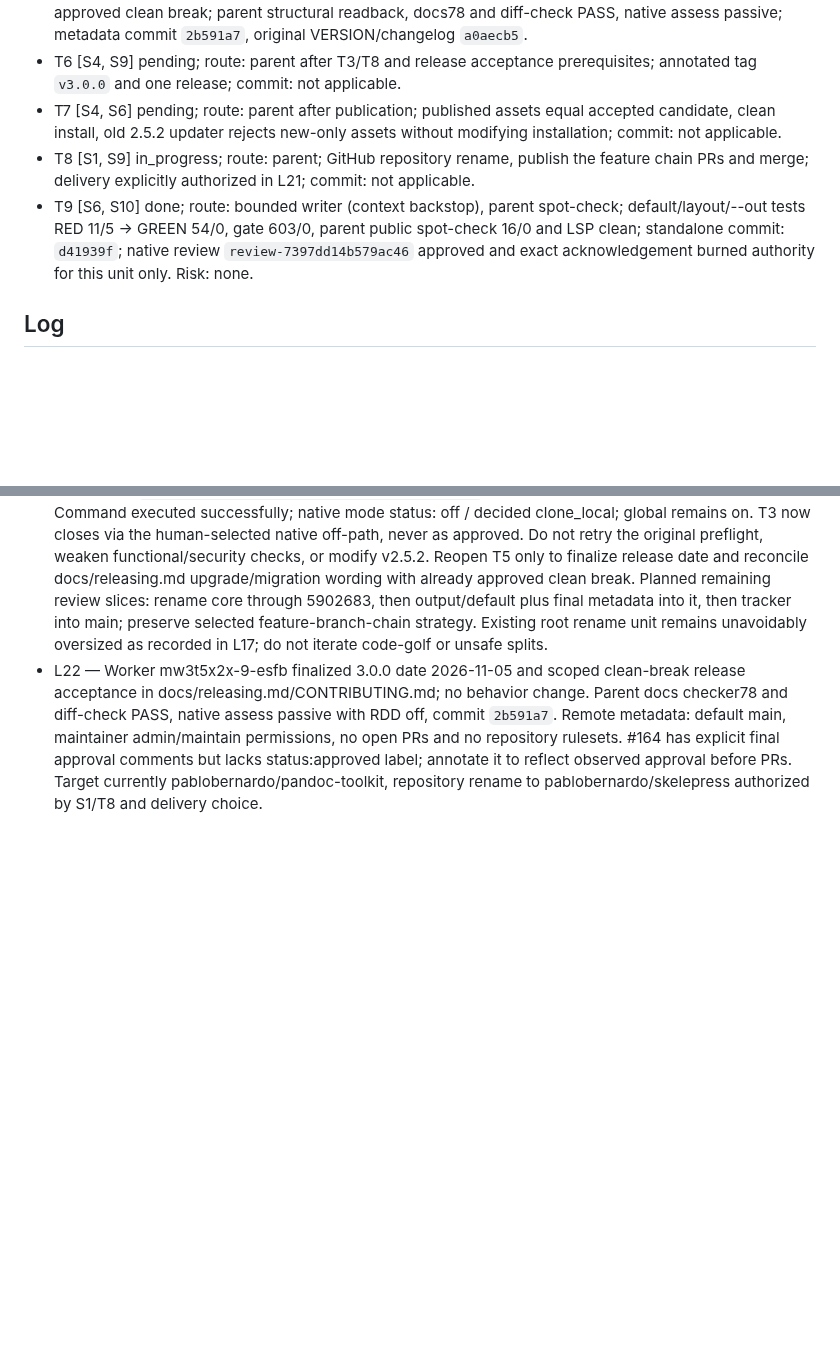
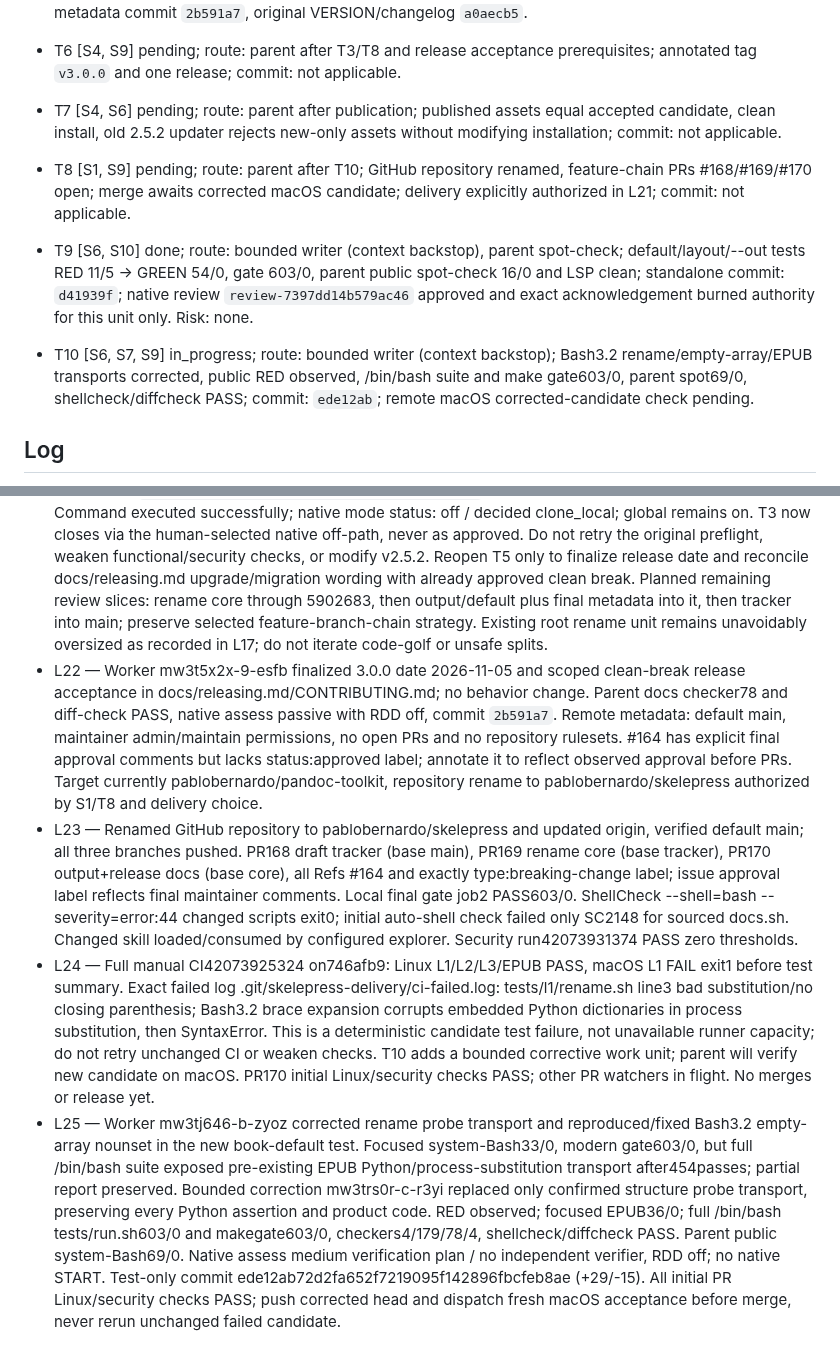
Before and after one commit to pablobernardo/pandoc-toolkit, a Markdown page: odd/tasks/skelepress-3.0.0.md, 2 parts joined by grey strips. Drawn GitHub-style; blank space fills up the shorter version.

Commit message:
docs(odd): record corrected Bash 3.2 release checks

```diff
--- a/odd/tasks/skelepress-3.0.0.md
+++ b/odd/tasks/skelepress-3.0.0.md
@@ -49,8 +49,10 @@ Scope: the rename plus the explicitly approved book output-root default in S10.
 - T5 [S4, S5, S6, S9] done; route: bounded writer finalizes release date and reconciles delivery docs with approved clean break; parent structural readback, docs78 and diff-check PASS, native assess passive; metadata commit `2b591a7`, original VERSION/changelog `a0aecb5`.
 - T6 [S4, S9] pending; route: parent after T3/T8 and release acceptance prerequisites; annotated tag `v3.0.0` and one release; commit: not applicable.
 - T7 [S4, S6] pending; route: parent after publication; published assets equal accepted candidate, clean install, old 2.5.2 updater rejects new-only assets without modifying installation; commit: not applicable.
-- T8 [S1, S9] in_progress; route: parent; GitHub repository rename, publish the feature chain PRs and merge; delivery explicitly authorized in L21; commit: not applicable.
+- T8 [S1, S9] pending; route: parent after T10; GitHub repository renamed, feature-chain PRs #168/#169/#170 open; merge awaits corrected macOS candidate; delivery explicitly authorized in L21; commit: not applicable.
 - T9 [S6, S10] done; route: bounded writer (context backstop), parent spot-check; default/layout/--out tests RED 11/5 → GREEN 54/0, gate 603/0, parent public spot-check 16/0 and LSP clean; standalone commit: `d41939f`; native review `review-7397dd14b579ac46` approved and exact acknowledgement burned authority for this unit only. Risk: none.
+
+- T10 [S6, S7, S9] in_progress; route: bounded writer (context backstop); Bash3.2 rename/empty-array/EPUB transports corrected, public RED observed, /bin/bash suite and make gate603/0, parent spot69/0, shellcheck/diffcheck PASS; commit: `ede12ab`; remote macOS corrected-candidate check pending.
 
 ## Log
 
@@ -76,3 +78,6 @@ Scope: the rename plus the explicitly approved book output-root default in S10.
 - L20 — Standalone T9 committed-range assessment: 7 paths/118 lines, nativeRisk high from existing process/shell context, medium verification plan and no independent verifier required. INSPECT then START on `5902683..d41939f` created `review-7397dd14b579ac46`, readability/reliability lenses. Two-run host-relay forecast acknowledged; both immutable-tree reviews admitted, last event approved, no correction requested. Fresh bound STATUS supplied exact acknowledgement; acknowledgement returned native-approved-acknowledgement-completed, authority burned, target sha256:280b3573ce722e7551e71e85edd11c697fcb8cf741cc17520654e817b076cfb9. No STATUS after burn. An attempted codemode STATUS was refused before execution as direct-only; lifecycle continued via direct tools, no lifecycle side effect from the refused call. T9 complete; T3's original full-rename stop remains unchanged and prevents release. No push, PR, repository rename, tag or release performed.
 - L21 — Maintainer delivery request, verbatim: "PR, merge y release no?" Human then selected the exact displayed option "Desactivar RDD para este clon y entregar" (token `disable-clone-rdd-and-deliver`), authorizing `gentle-ai review mode disable --scope clone`, PR, merge, release and acceptance. Command executed successfully; native mode status: off / decided clone_local; global remains on. T3 now closes via the human-selected native off-path, never as approved. Do not retry the original preflight, weaken functional/security checks, or modify v2.5.2. Reopen T5 only to finalize release date and reconcile docs/releasing.md upgrade/migration wording with already approved clean break. Planned remaining review slices: rename core through 5902683, then output/default plus final metadata into it, then tracker into main; preserve selected feature-branch-chain strategy. Existing root rename unit remains unavoidably oversized as recorded in L17; do not iterate code-golf or unsafe splits.
 - L22 — Worker mw3t5x2x-9-esfb finalized 3.0.0 date 2026-11-05 and scoped clean-break release acceptance in docs/releasing.md/CONTRIBUTING.md; no behavior change. Parent docs checker78 and diff-check PASS, native assess passive with RDD off, commit `2b591a7`. Remote metadata: default main, maintainer admin/maintain permissions, no open PRs and no repository rulesets. #164 has explicit final approval comments but lacks status:approved label; annotate it to reflect observed approval before PRs. Target currently pablobernardo/pandoc-toolkit, repository rename to pablobernardo/skelepress authorized by S1/T8 and delivery choice.
+- L23 — Renamed GitHub repository to pablobernardo/skelepress and updated origin, verified default main; all three branches pushed. PR168 draft tracker (base main), PR169 rename core (base tracker), PR170 output+release docs (base core), all Refs #164 and exactly type:breaking-change label; issue approval label reflects final maintainer comments. Local final gate job2 PASS603/0. ShellCheck --shell=bash --severity=error:44 changed scripts exit0; initial auto-shell check failed only SC2148 for sourced docs.sh. Changed skill loaded/consumed by configured explorer. Security run42073931374 PASS zero thresholds.
+- L24 — Full manual CI42073925324 on746afb9: Linux L1/L2/L3/EPUB PASS, macOS L1 FAIL exit1 before test summary. Exact failed log .git/skelepress-delivery/ci-failed.log: tests/l1/rename.sh line3 bad substitution/no closing parenthesis; Bash3.2 brace expansion corrupts embedded Python dictionaries in process substitution, then SyntaxError. This is a deterministic candidate test failure, not unavailable runner capacity; do not retry unchanged CI or weaken checks. T10 adds a bounded corrective work unit; parent will verify new candidate on macOS. PR170 initial Linux/security checks PASS; other PR watchers in flight. No merges or release yet.
+- L25 — Worker mw3tj646-b-zyoz corrected rename probe transport and reproduced/fixed Bash3.2 empty-array nounset in the new book-default test. Focused system-Bash33/0, modern gate603/0, but full /bin/bash suite exposed pre-existing EPUB Python/process-substitution transport after454passes; partial report preserved. Bounded correction mw3trs0r-c-r3yi replaced only confirmed structure probe transport, preserving every Python assertion and product code. RED observed; focused EPUB36/0; full /bin/bash tests/run.sh603/0 and makegate603/0, checkers4/179/78/4, shellcheck/diffcheck PASS. Parent public system-Bash69/0. Native assess medium verification plan / no independent verifier, RDD off; no native START. Test-only commit ede12ab72d2fa652f7219095f142896fbcfeb8ae (+29/-15). All initial PR Linux/security checks PASS; push corrected head and dispatch fresh macOS acceptance before merge, never rerun unchanged failed candidate.
```
